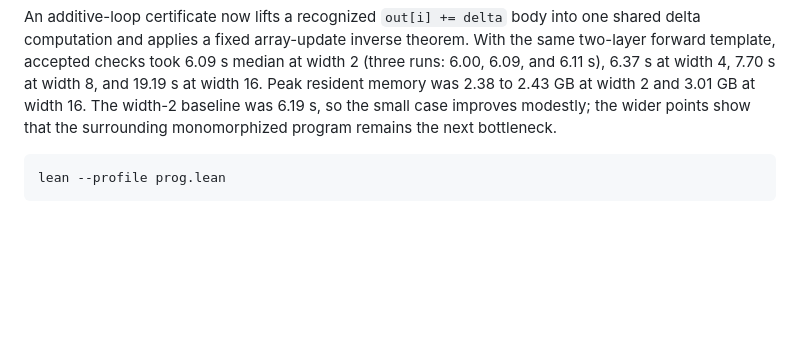
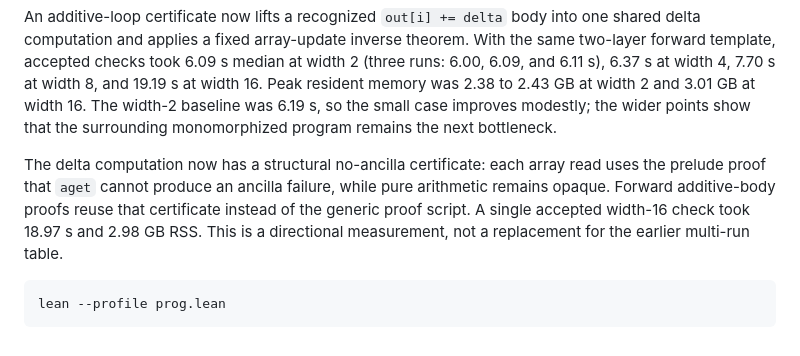
Before and after one commit to afristrup/roop, a Markdown page: docs/benchmarks.md, the part around the change. GitHub-like rendering; blank space fills up the shorter version.

Commit message:
docs: record delta certificate measurement

````diff
--- a/docs/benchmarks.md
+++ b/docs/benchmarks.md
@@ -321,6 +321,14 @@ and 3.01 GB at width 16. The width-2 baseline was 6.19 s, so the small case
 improves modestly; the wider points show that the surrounding monomorphized
 program remains the next bottleneck.
 
+
+The delta computation now has a structural no-ancilla certificate: each array
+read uses the prelude proof that `aget` cannot produce an ancilla failure, while
+pure arithmetic remains opaque. Forward additive-body proofs reuse that
+certificate instead of the generic proof script. A single accepted width-16
+check took 18.97 s and 2.98 GB RSS. This is a directional measurement, not a
+replacement for the earlier multi-run table.
+
 ```sh
 lean --profile prog.lean
 ```
````
